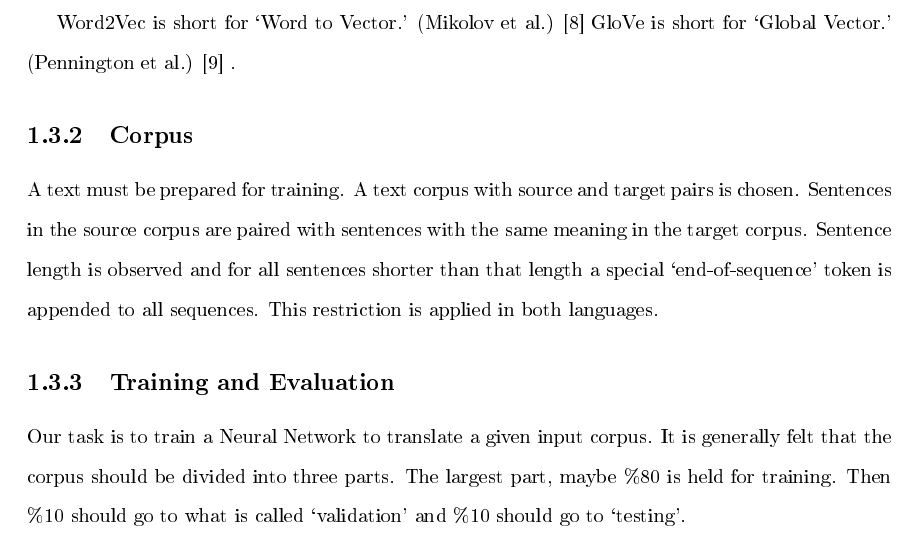
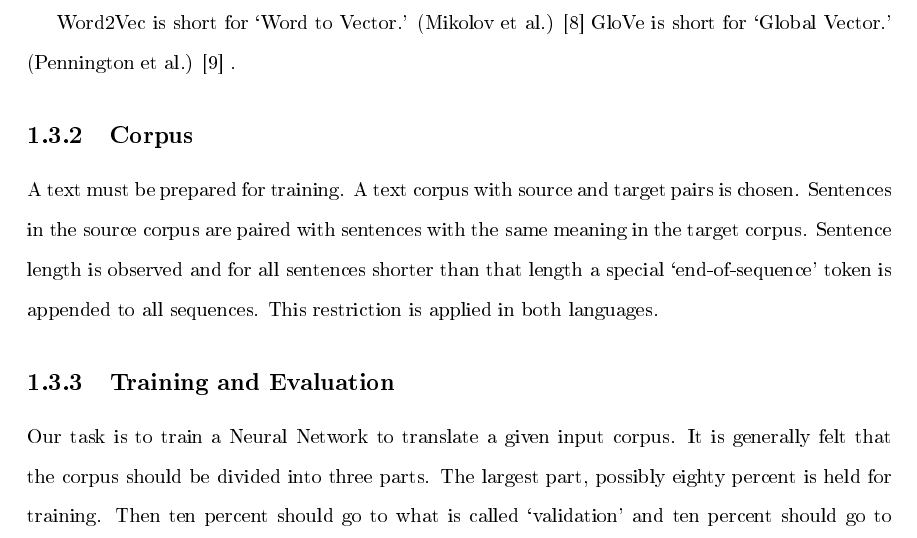
Before and after one commit to radiodee1/liebman_spring20, a LaTeX thesis (proposal_doc.tex, which reads chapters/chapter01.tex): part of page 14 of 80, cut so that both start at the same text. The pictures show the PDF file proposal_doc.pdf that the author committed with the source.

Commit message:
ch1 ch2 readthrough

```diff
--- a/chapters/chapter01.tex
+++ b/chapters/chapter01.tex
@@ -130,7 +130,7 @@ Word2Vec is short for \textquoteleft Word to Vector.\textquoteright{} (Mikolov e
 A text must be prepared for training. A text corpus with source and target pairs is chosen. Sentences in the source corpus are paired with sentences with the same meaning in the target corpus. Sentence length is observed and for all sentences shorter than that length a special `end-of-sequence' token is appended to all sequences. This restriction is applied in both languages.
 
 \subsection{Training and Evaluation}
-Our task is to train a Neural Network to translate a given input corpus. It is generally felt that the corpus should be divided into three parts. The largest part, maybe \%80 is held for training. Then \%10 should go to what is called `validation' and \%10 should go to `testing'.
+Our task is to train a Neural Network to translate a given input corpus. It is generally felt that the corpus should be divided into three parts. The largest part, possibly eighty percent is held for training. Then ten percent should go to what is called `validation' and ten percent should go to `testing'.
 
 The training portion, obviously, is used during the training phase. The model can become familiar with training data and provide target data that leads one to believe that the model is learning well. This is similar to memorization. The model may see the same training data repeatedly and thereby learn how to answer a source with a target without learning the task of why it is giving a particular answer.
 
```
Also changed, not shown: proposal_doc.pdf, 2 other files.
